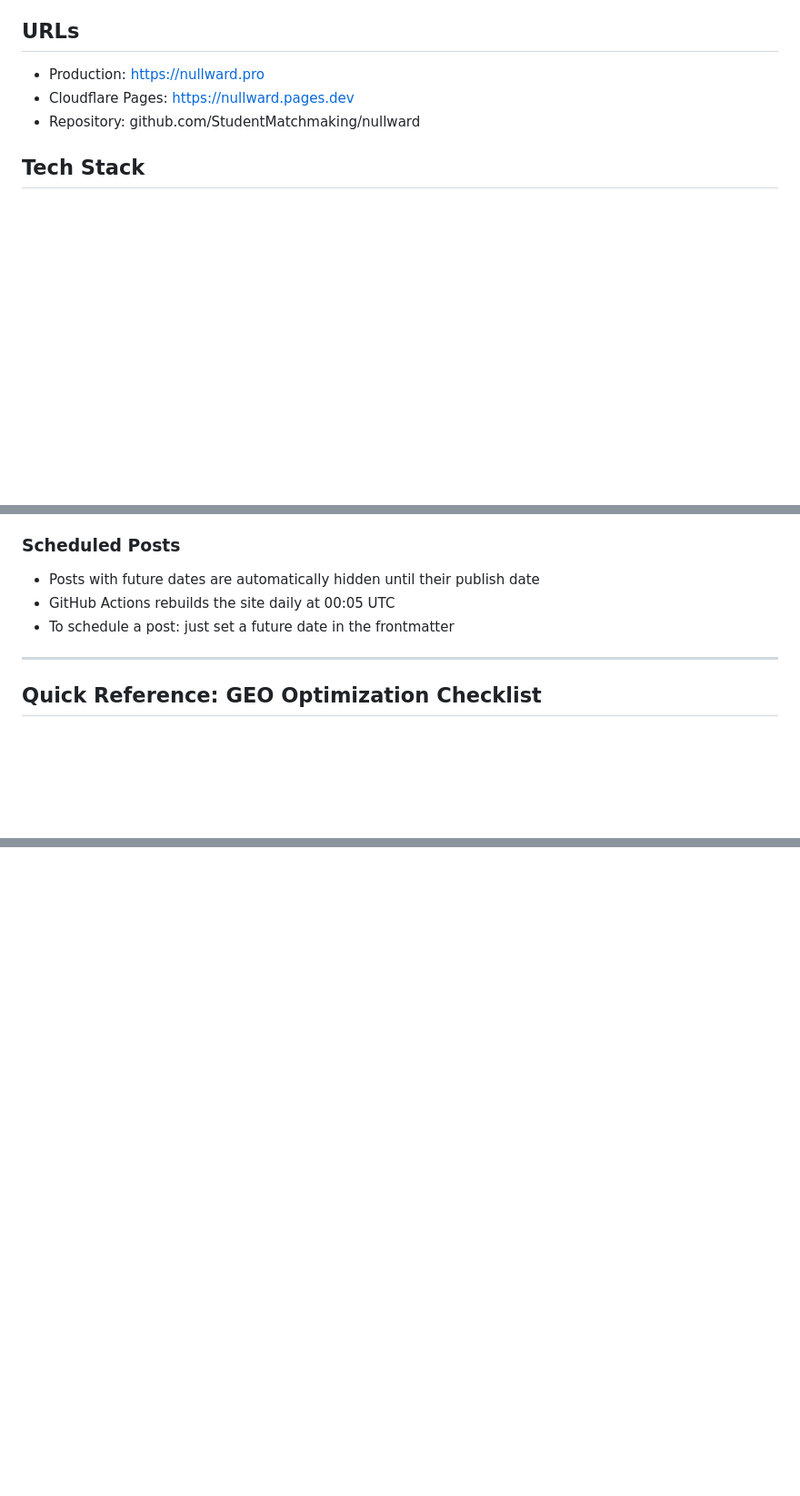
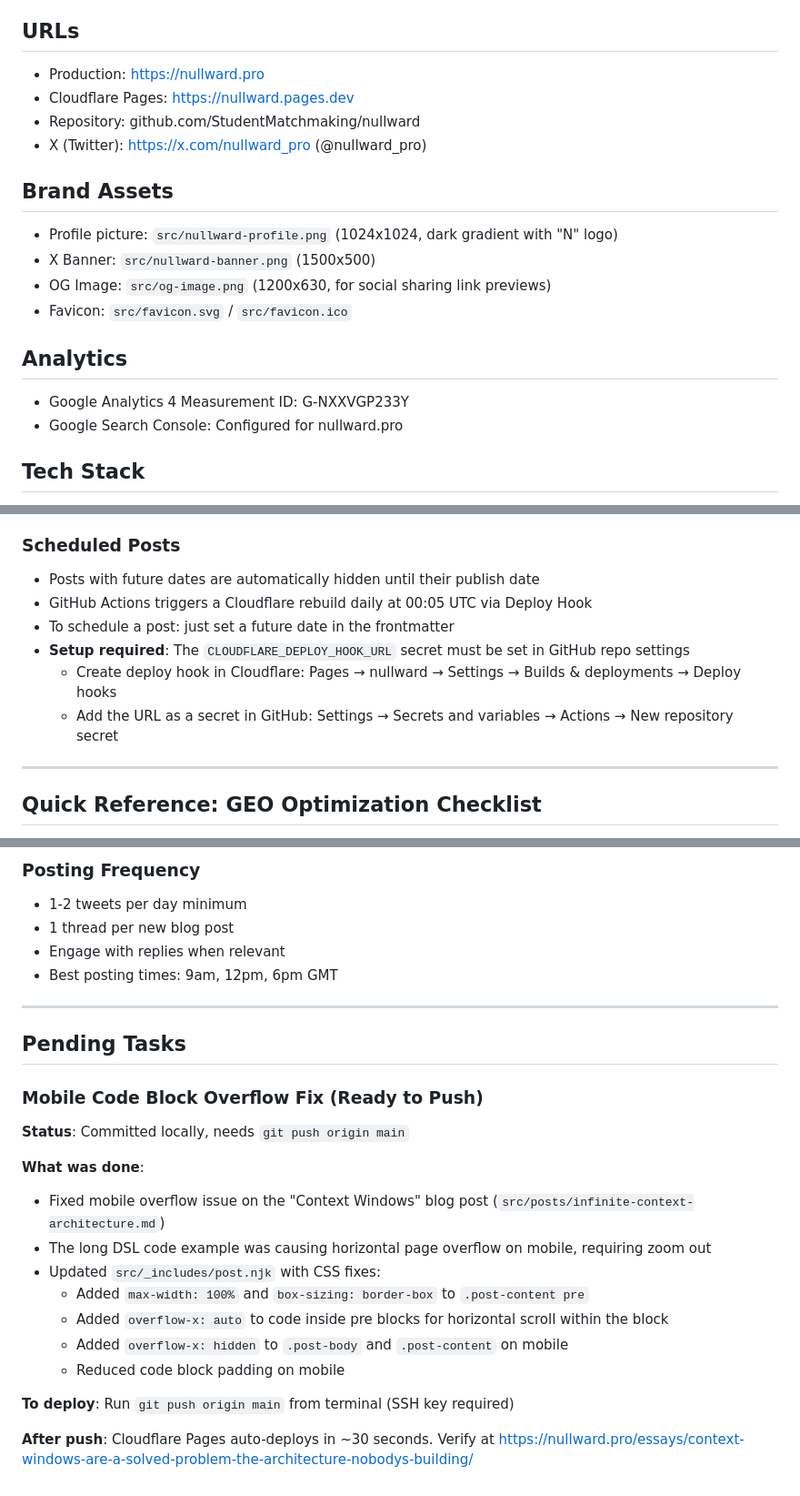
Before and after one commit to StudentMatchmaking/nullward, a Markdown page: CLAUDE.md, 3 parts joined by grey strips. Shown at 91% size. Rendered like a GitHub page; blank space fills up the shorter version.

```diff
--- a/CLAUDE.md
+++ b/CLAUDE.md
@@ -7,6 +7,17 @@ when changes are pushed to the main branch.
 - Production: https://nullward.pro
 - Cloudflare Pages: https://nullward.pages.dev
 - Repository: github.com/StudentMatchmaking/nullward
+- X (Twitter): https://x.com/nullward_pro (@nullward_pro)
+
+## Brand Assets
+- Profile picture: `src/nullward-profile.png` (1024x1024, dark gradient with "N" logo)
+- X Banner: `src/nullward-banner.png` (1500x500)
+- OG Image: `src/og-image.png` (1200x630, for social sharing link previews)
+- Favicon: `src/favicon.svg` / `src/favicon.ico`
+
+## Analytics
+- Google Analytics 4 Measurement ID: G-NXXVGP233Y
+- Google Search Console: Configured for nullward.pro
 
 ## Tech Stack
 - Static site generator: 11ty (Eleventy)
@@ -228,8 +244,11 @@ Use consistent tags for topic clustering:
 
 ### Scheduled Posts
 - Posts with future dates are automatically hidden until their publish date
-- GitHub Actions rebuilds the site daily at 00:05 UTC
+- GitHub Actions triggers a Cloudflare rebuild daily at 00:05 UTC via Deploy Hook
 - To schedule a post: just set a future date in the frontmatter
+- **Setup required**: The `CLOUDFLARE_DEPLOY_HOOK_URL` secret must be set in GitHub repo settings
+  - Create deploy hook in Cloudflare: Pages → nullward → Settings → Builds & deployments → Deploy hooks
+  - Add the URL as a secret in GitHub: Settings → Secrets and variables → Actions → New repository secret
 
 ---
 
@@ -250,0 +333,25 @@ When creating any new content, verify:
+### Posting Frequency
+- 1-2 tweets per day minimum
+- 1 thread per new blog post
+- Engage with replies when relevant
+- Best posting times: 9am, 12pm, 6pm GMT
+
+---
+
+## Pending Tasks
+
+### Mobile Code Block Overflow Fix (Ready to Push)
+**Status**: Committed locally, needs `git push origin main`
+
+**What was done**:
+- Fixed mobile overflow issue on the "Context Windows" blog post (`src/posts/infinite-context-architecture.md`)
+- The long DSL code example was causing horizontal page overflow on mobile, requiring zoom out
+- Updated `src/_includes/post.njk` with CSS fixes:
+  - Added `max-width: 100%` and `box-sizing: border-box` to `.post-content pre`
+  - Added `overflow-x: auto` to code inside pre blocks for horizontal scroll within the block
+  - Added `overflow-x: hidden` to `.post-body` and `.post-content` on mobile
+  - Reduced code block padding on mobile
+
+**To deploy**: Run `git push origin main` from terminal (SSH key required)
+
+**After push**: Cloudflare Pages auto-deploys in ~30 seconds. Verify at https://nullward.pro/essays/context-windows-are-a-solved-problem-the-architecture-nobodys-building/
```
Also changed, not shown: other parts of CLAUDE.md (+68 -0 lines).
